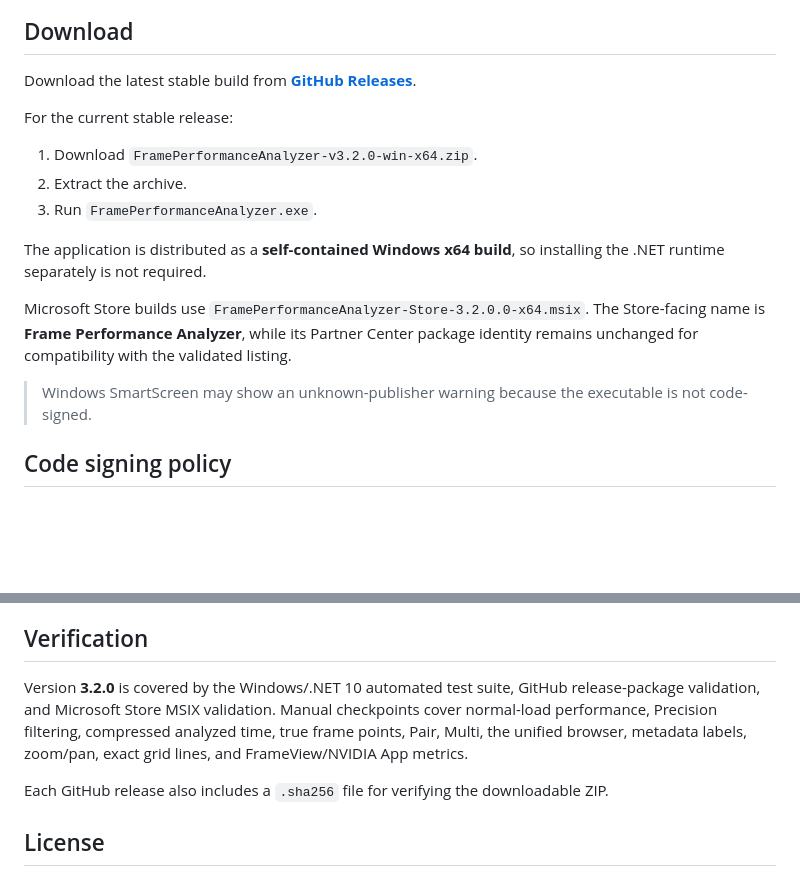
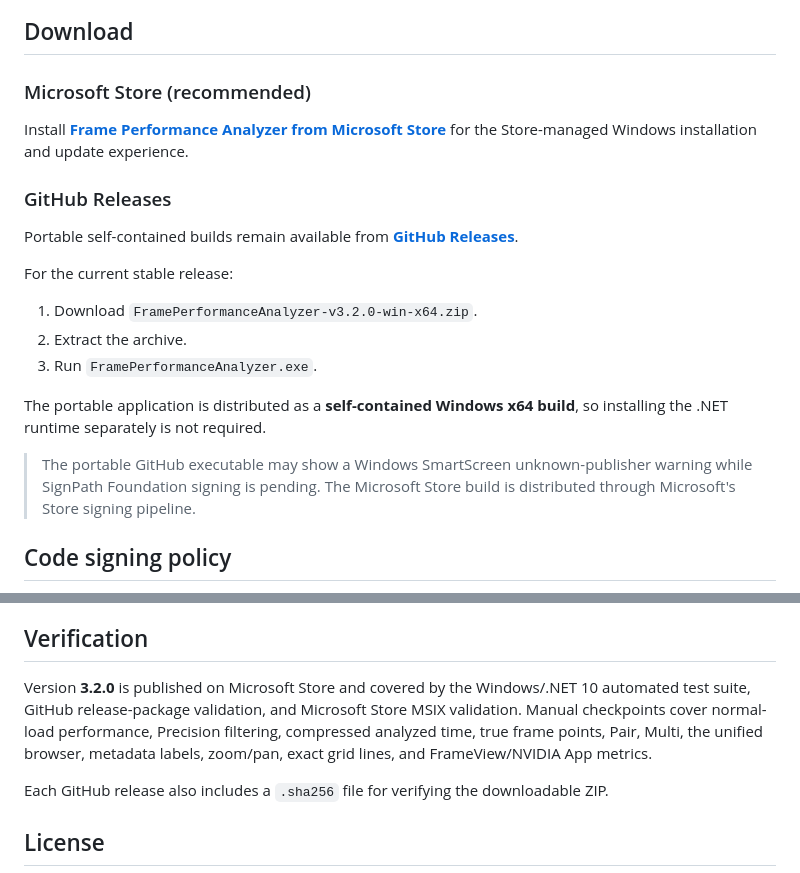
Before and after one commit to StreckerMX/Frame-Performance-Analyzer, a Markdown page: README.md, 2 parts joined by grey strips. Rendered like a GitHub page; blank space fills up the shorter version.

Commit message:
docs: add Microsoft Store availability

```diff
--- a/README.md
+++ b/README.md
@@ -59,7 +60,13 @@ Frame Performance Analyzer turns NVIDIA performance CSV captures into an interac
 
 ## Download
 
-Download the latest stable build from **[GitHub Releases](https://github.com/StreckerMX/Frame-Performance-Analyzer/releases/latest)**.
+### Microsoft Store (recommended)
+
+Install **[Frame Performance Analyzer from Microsoft Store](https://apps.microsoft.com/detail/9P49TT4BJ798)** for the Store-managed Windows installation and update experience.
+
+### GitHub Releases
+
+Portable self-contained builds remain available from **[GitHub Releases](https://github.com/StreckerMX/Frame-Performance-Analyzer/releases/latest)**.
 
 For the current stable release:
 
@@ -67,11 +74,9 @@ For the current stable release:
 2. Extract the archive.
 3. Run `FramePerformanceAnalyzer.exe`.
 
-The application is distributed as a **self-contained Windows x64 build**, so installing the .NET runtime separately is not required.
+The portable application is distributed as a **self-contained Windows x64 build**, so installing the .NET runtime separately is not required.
 
-Microsoft Store builds use `FramePerformanceAnalyzer-Store-3.2.0.0-x64.msix`. The Store-facing name is **Frame Performance Analyzer**, while its Partner Center package identity remains unchanged for compatibility with the validated listing.
-
-> Windows SmartScreen may show an unknown-publisher warning because the executable is not code-signed.
+> The portable GitHub executable may show a Windows SmartScreen unknown-publisher warning while SignPath Foundation signing is pending. The Microsoft Store build is distributed through Microsoft's Store signing pipeline.
 
 ## Code signing policy
 
@@ -185,7 +190,7 @@ More technical documentation is available in [`docs/`](docs/), including archite
 
 ## Verification
 
-Version **3.2.0** is covered by the Windows/.NET 10 automated test suite, GitHub release-package validation, and Microsoft Store MSIX validation. Manual checkpoints cover normal-load performance, Precision filtering, compressed analyzed time, true frame points, Pair, Multi, the unified browser, metadata labels, zoom/pan, exact grid lines, and FrameView/NVIDIA App metrics.
+Version **3.2.0** is published on Microsoft Store and covered by the Windows/.NET 10 automated test suite, GitHub release-package validation, and Microsoft Store MSIX validation. Manual checkpoints cover normal-load performance, Precision filtering, compressed analyzed time, true frame points, Pair, Multi, the unified browser, metadata labels, zoom/pan, exact grid lines, and FrameView/NVIDIA App metrics.
 
 Each GitHub release also includes a `.sha256` file for verifying the downloadable ZIP.
 
```
Also changed, not shown: other parts of README.md (+1 -0 lines).
